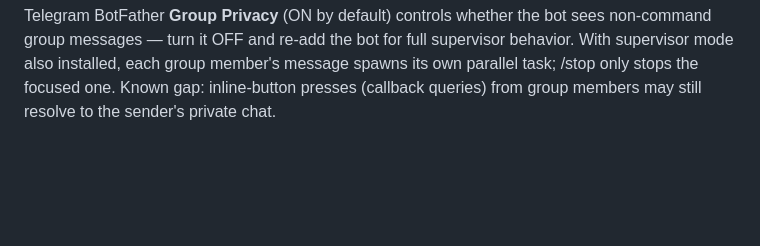
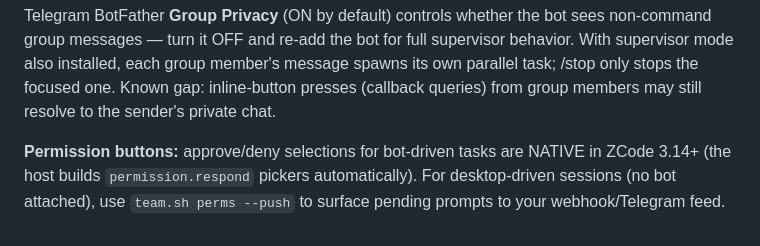
Before and after one commit to romangalaxys10-spec/zcode-teamlead, a Markdown page: app-patches/README.md, the part around the change. Drawn GitHub-style; blank space fills up the shorter version.

Commit message:
supervisor v4: /queue command + tagged spawn notices; document native permission buttons

```diff
--- a/app-patches/README.md
+++ b/app-patches/README.md
@@ -152,3 +152,8 @@ supervisor behavior. With supervisor mode also installed, each group member's
 message spawns its own parallel task; /stop only stops the focused one.
 Known gap: inline-button presses (callback queries) from group members may
 still resolve to the sender's private chat.
+
+**Permission buttons:** approve/deny selections for bot-driven tasks are NATIVE
+in ZCode 3.14+ (the host builds `permission.respond` pickers automatically).
+For desktop-driven sessions (no bot attached), use `team.sh perms --push` to
+surface pending prompts to your webhook/Telegram feed.
```
Also changed, not shown: CHANGELOG.md (+1 -0 lines).
